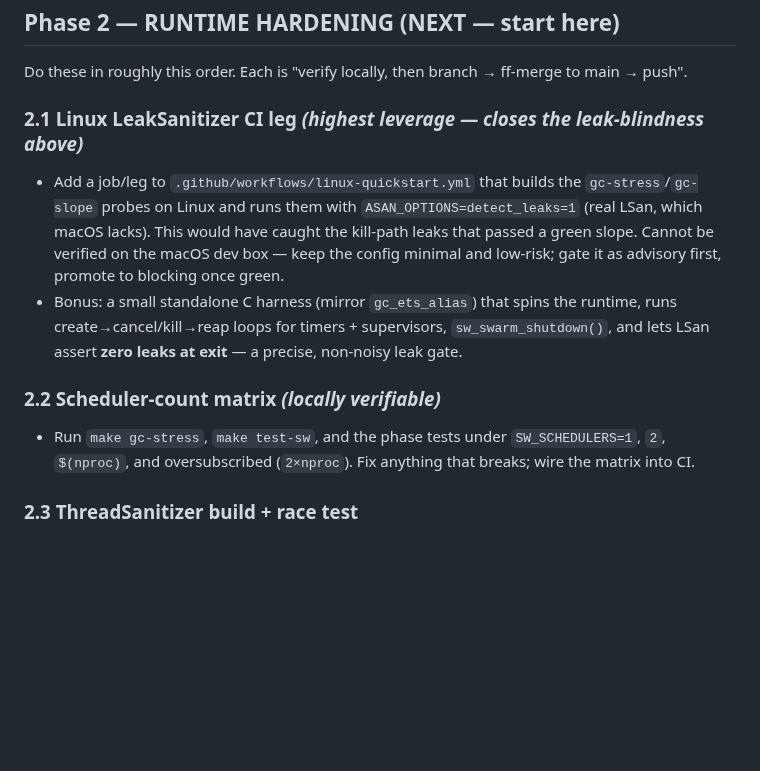
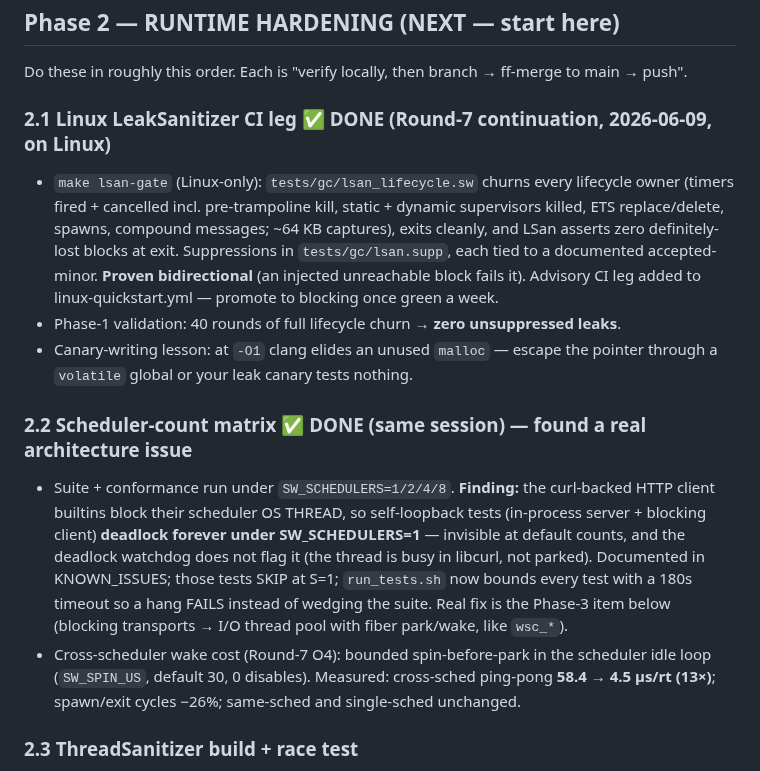
Before and after one commit to skyblanket/swarmrt, a Markdown page: docs/PRODUCTION_ROADMAP.md, the part around the change. Rendered like a GitHub page; blank space fills up the shorter version.

Commit message:
docs: roadmap — Phase 2.1 + 2.2 DONE with findings; Round-7 table — O4/O6/O7 fixed
Phase 2.1 (LSan gate) and 2.2 (scheduler matrix) marked done with their
findings inline: the bidirectional-proof requirement, the
-O1-elides-unused-malloc canary lesson, the blocking-builtin scheduler
deadlock, and the spin-before-park numbers (58.4 -> 4.5us/rt). Round-7
continuation table updated: O4 (wake cost), O6 (diagnostics), O7
(codepoint strings) all FIXED — remaining open: O5 startup time, O8
gate-portability docs, O2c general TCO.

https://claude.ai/code/session_01G7WBQwXWk9ggdbnoMDtuTW

```diff
--- a/docs/PRODUCTION_ROADMAP.md
+++ b/docs/PRODUCTION_ROADMAP.md
@@ -105,19 +105,28 @@ Generated-code process isolation is proven and every long-lived ownership path i
 
 Do these in roughly this order. Each is "verify locally, then branch → ff-merge to main → push".
 
-### 2.1 Linux LeakSanitizer CI leg  *(highest leverage — closes the leak-blindness above)*
-- Add a job/leg to `.github/workflows/linux-quickstart.yml` that builds the `gc-stress`/`gc-slope`
-  probes on Linux and runs them with `ASAN_OPTIONS=detect_leaks=1` (real LSan, which macOS lacks).
-  This would have caught the kill-path leaks that passed a green slope. Cannot be verified on the
-  macOS dev box — keep the config minimal and low-risk; gate it as advisory first, promote to
-  blocking once green.
-- Bonus: a small standalone C harness (mirror `gc_ets_alias`) that spins the runtime, runs
-  create→cancel/kill→reap loops for timers + supervisors, `sw_swarm_shutdown()`, and lets LSan
-  assert **zero leaks at exit** — a precise, non-noisy leak gate.
+### 2.1 Linux LeakSanitizer CI leg  ✅ **DONE** (Round-7 continuation, 2026-06-09, on Linux)
+- `make lsan-gate` (Linux-only): `tests/gc/lsan_lifecycle.sw` churns every lifecycle owner
+  (timers fired + cancelled incl. pre-trampoline kill, static + dynamic supervisors killed,
+  ETS replace/delete, spawns, compound messages; ~64 KB captures), exits cleanly, and LSan
+  asserts zero definitely-lost blocks at exit. Suppressions in `tests/gc/lsan.supp`, each tied
+  to a documented accepted-minor. **Proven bidirectional** (an injected unreachable block fails
+  it). Advisory CI leg added to linux-quickstart.yml — promote to blocking once green a week.
+- Phase-1 validation: 40 rounds of full lifecycle churn → **zero unsuppressed leaks**.
+- Canary-writing lesson: at `-O1` clang elides an unused `malloc` — escape the pointer through
+  a `volatile` global or your leak canary tests nothing.
 
-### 2.2 Scheduler-count matrix  *(locally verifiable)*
-- Run `make gc-stress`, `make test-sw`, and the phase tests under `SW_SCHEDULERS=1`, `2`, `$(nproc)`,
-  and oversubscribed (`2×nproc`). Fix anything that breaks; wire the matrix into CI.
+### 2.2 Scheduler-count matrix  ✅ **DONE** (same session) — found a real architecture issue
+- Suite + conformance run under `SW_SCHEDULERS=1/2/4/8`. **Finding:** the curl-backed HTTP
+  client builtins block their scheduler OS THREAD, so self-loopback tests (in-process server +
+  blocking client) **deadlock forever under SW_SCHEDULERS=1** — invisible at default counts,
+  and the deadlock watchdog does not flag it (the thread is busy in libcurl, not parked).
+  Documented in KNOWN_ISSUES; those tests SKIP at S=1; `run_tests.sh` now bounds every test
+  with a 180s timeout so a hang FAILS instead of wedging the suite. Real fix is the Phase-3
+  item below (blocking transports → I/O thread pool with fiber park/wake, like `wsc_*`).
+- Cross-scheduler wake cost (Round-7 O4): bounded spin-before-park in the scheduler idle loop
+  (`SW_SPIN_US`, default 30, 0 disables). Measured: cross-sched ping-pong **58.4 → 4.5 µs/rt
+  (13×)**; spawn/exit cycles −26%; same-sched and single-sched unchanged.
 
 ### 2.3 ThreadSanitizer build + race test
 - macOS clang has TSan. Build the runtime under `-fsanitize=thread` and run a multi-scheduler
```
Also changed, not shown: docs/notes/REVIEW_FABLE_2026-06.md (+4 -1 lines).
